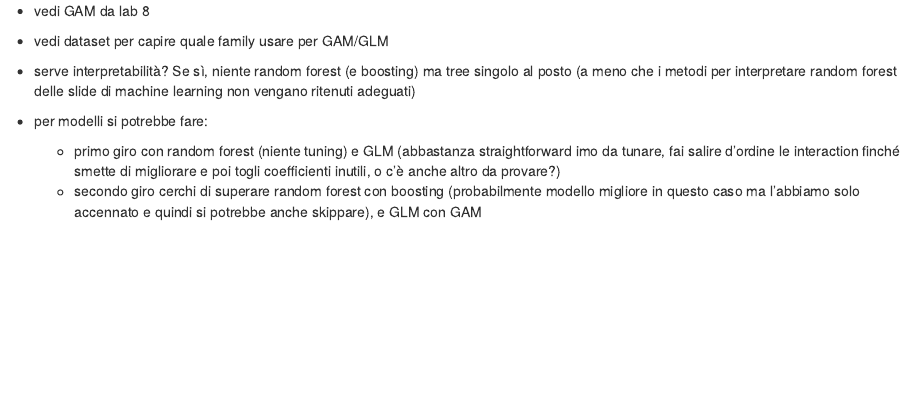
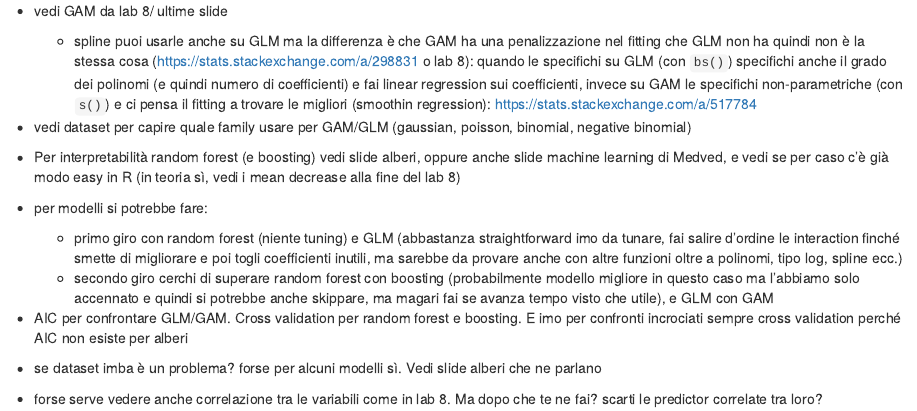
Before and after one commit to octodoge/dssc-stat, an R Markdown document (project/notes/mpolo/draft.Rmd): the page in a window 1100 px wide, from its top. Rendered offline with R 4.5, knitr and Pandoc, with nearby package versions.

Commit message:
Update mpolo notes

```diff
--- a/project/notes/mpolo/draft.Rmd
+++ b/project/notes/mpolo/draft.Rmd
@@ -1,9 +1,16 @@
-- vedi GAM da lab 8
+- vedi GAM da lab 8/ ultime slide
+  - spline puoi usarle anche su GLM ma la differenza è che GAM ha una penalizzazione nel fitting che GLM non ha quindi non è la stessa cosa (https://stats.stackexchange.com/a/298831 o lab 8): quando le specifichi su GLM (con `bs()`) specifichi anche il grado dei polinomi (e quindi numero di coefficienti) e fai linear regression sui coefficienti, invece su GAM le specifichi non-parametriche (con `s()`) e ci pensa il fitting a trovare le migliori (smoothin regression): https://stats.stackexchange.com/a/517784
 
-- vedi dataset per capire quale family usare per GAM/GLM
+- vedi dataset per capire quale family usare per GAM/GLM (gaussian, poisson, binomial, negative binomial)
 
-- serve interpretabilità? Se sì, niente random forest (e boosting) ma tree singolo al posto (a meno che i metodi per interpretare random forest delle slide di machine learning non vengano ritenuti adeguati)
+- Per interpretabilità random forest (e boosting) vedi slide alberi, oppure anche slide machine learning di Medved, e vedi se per caso c'è già modo easy in R (in teoria sì, vedi i mean decrease alla fine del lab 8)
 
 - per modelli si potrebbe fare:
-  - primo giro con random forest (niente tuning) e GLM (abbastanza straightforward imo da tunare, fai salire d'ordine le interaction finché smette di migliorare e poi togli coefficienti inutili, o c'è anche altro da provare?)
-  - secondo giro cerchi di superare random forest con boosting (probabilmente modello migliore in questo caso ma l'abbiamo solo accennato e quindi si potrebbe anche skippare), e GLM con GAM
+  - primo giro con random forest (niente tuning) e GLM (abbastanza straightforward imo da tunare, fai salire d'ordine le interaction finché smette di migliorare e poi togli coefficienti inutili, ma sarebbe da provare anche con altre funzioni oltre a polinomi, tipo log, spline ecc.)
+  - secondo giro cerchi di superare random forest con boosting (probabilmente modello migliore in questo caso ma l'abbiamo solo accennato e quindi si potrebbe anche skippare, ma magari fai se avanza tempo visto che utile), e GLM con GAM
+
+- AIC per confrontare GLM/GAM. Cross validation per random forest e boosting. E imo per confronti incrociati sempre cross validation perché AIC non esiste per alberi
+
+- se dataset imba è un problema? forse per alcuni modelli sì. Vedi slide alberi che ne parlano
+
+- forse serve vedere anche correlazione tra le variabili come in lab 8. Ma dopo che te ne fai? scarti le predictor correlate tra loro?
```
